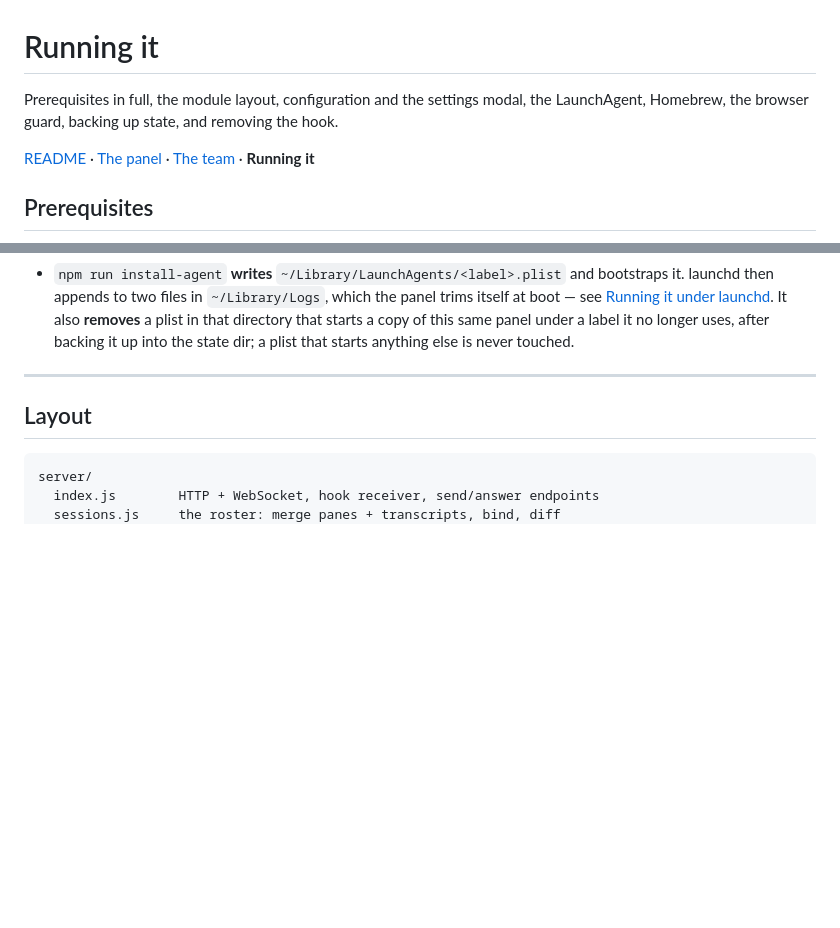
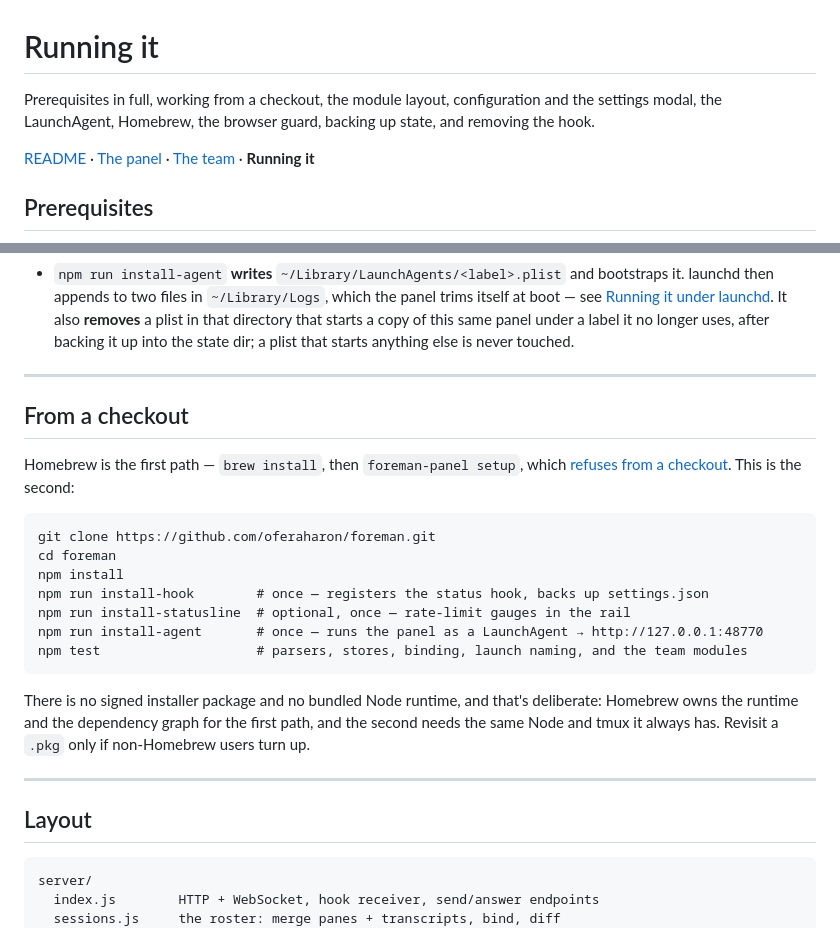
Before and after one commit to oferaharon/foreman, a Markdown page: docs/running.md, 2 parts joined by grey strips. Drawn GitHub-style; blank space fills up the shorter version.

````diff
--- a/docs/running.md
+++ b/docs/running.md
@@ -1,7 +1,8 @@
 # Running it
 
-Prerequisites in full, the module layout, configuration and the settings modal, the
-LaunchAgent, Homebrew, the browser guard, backing up state, and removing the hook.
+Prerequisites in full, working from a checkout, the module layout, configuration and the
+settings modal, the LaunchAgent, Homebrew, the browser guard, backing up state, and
+removing the hook.
 
 [README](../README.md) · [The panel](panel.md) · [The team](team.md) · **Running it**
 
@@ -55,6 +56,28 @@ written into your repositories. Beyond that:
   plist in that directory that starts a copy of this same panel under a label it no longer
   uses, after backing it up into the state dir; a plist that starts anything else is never
   touched.
+
+---
+
+## From a checkout
+
+Homebrew is the first path — `brew install`, then `foreman-panel setup`, which
+[refuses from a checkout](#under-homebrew). This is the second:
+
+```
+git clone https://github.com/oferaharon/foreman.git
+cd foreman
+npm install
+npm run install-hook        # once — registers the status hook, backs up settings.json
+npm run install-statusline  # optional, once — rate-limit gauges in the rail
+npm run install-agent       # once — runs the panel as a LaunchAgent → http://127.0.0.1:48770
+npm test                    # parsers, stores, binding, launch naming, and the team modules
+```
+
+There is no signed installer package and no bundled Node runtime, and that's deliberate:
+Homebrew owns the runtime and the dependency graph for the first path, and the second
+needs the same Node and tmux it always has. Revisit a `.pkg` only if non-Homebrew users
+turn up.
 
 ---
 
````
Also changed, not shown: README.md (+45 -63 lines), docs/images/terminal.png (added).
